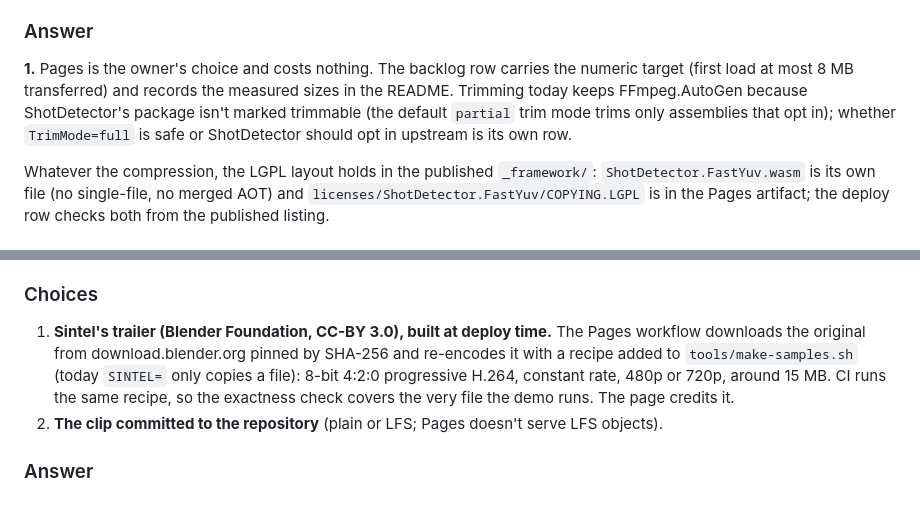
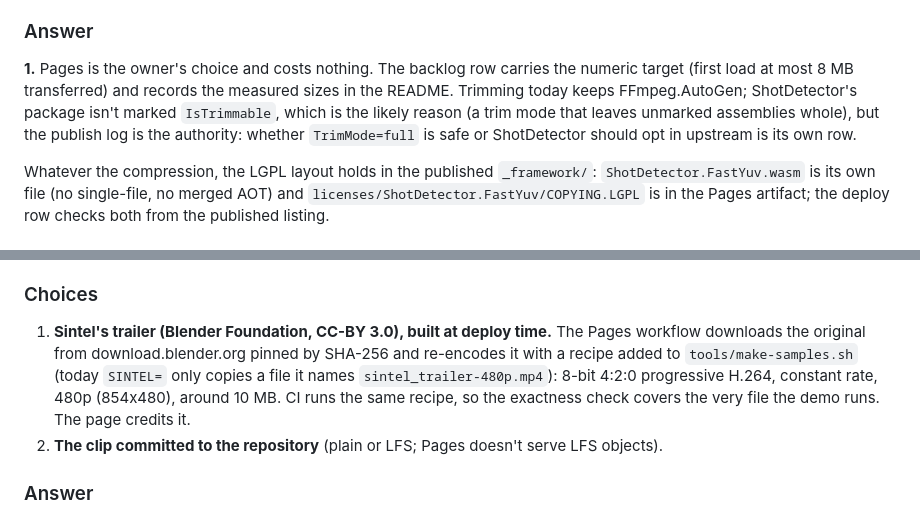
Before and after one commit to bisforboman/shotdetector-web, a Markdown page: docs/decisions/2026-10-24-the-page.md, 2 parts joined by grey strips. Drawn GitHub-style.

```diff
--- a/docs/decisions/2026-10-24-the-page.md
+++ b/docs/decisions/2026-10-24-the-page.md
@@ -91,9 +91,10 @@ ours. How does the bundle ship?
 ### Answer
 
 **1.** Pages is the owner's choice and costs nothing. The backlog row carries the numeric target (first load at most
-8 MB transferred) and records the measured sizes in the README. Trimming today keeps FFmpeg.AutoGen because
-ShotDetector's package isn't marked trimmable (the default `partial` trim mode trims only assemblies that opt in);
-whether `TrimMode=full` is safe or ShotDetector should opt in upstream is its own row.
+8 MB transferred) and records the measured sizes in the README. Trimming today keeps FFmpeg.AutoGen; ShotDetector's
+package isn't marked `IsTrimmable`, which is the likely reason (a trim mode that leaves unmarked assemblies whole),
+but the publish log is the authority: whether `TrimMode=full` is safe or ShotDetector should opt in upstream is its
+own row.
 
 Whatever the compression, the LGPL layout holds in the published `_framework/`: `ShotDetector.FastYuv.wasm` is its
 own file (no single-file, no merged AOT) and `licenses/ShotDetector.FastYuv/COPYING.LGPL` is in the Pages artifact; the
@@ -168,9 +169,9 @@ The owner wants a clip on the page. Which, and where does it come from?
 
 1. **Sintel's trailer (Blender Foundation, CC-BY 3.0), built at deploy time.** The Pages workflow downloads the
    original from download.blender.org pinned by SHA-256 and re-encodes it with a recipe added to
-   `tools/make-samples.sh` (today `SINTEL=` only copies a file): 8-bit 4:2:0 progressive H.264, constant rate, 480p or
-   720p, around 15 MB. CI runs the same recipe, so the exactness check covers the very file the demo runs. The page
-   credits it.
+   `tools/make-samples.sh` (today `SINTEL=` only copies a file it names `sintel_trailer-480p.mp4`): 8-bit 4:2:0
+   progressive H.264, constant rate, 480p (854x480), around 10 MB. CI runs the same recipe, so the exactness check
+   covers the very file the demo runs. The page credits it.
 2. **The clip committed to the repository** (plain or LFS; Pages doesn't serve LFS objects).
 
 ### Answer
```
Also changed, not shown: CLAUDE.md (+3 -3 lines), docs/backlog.md (+21 -15 lines).
